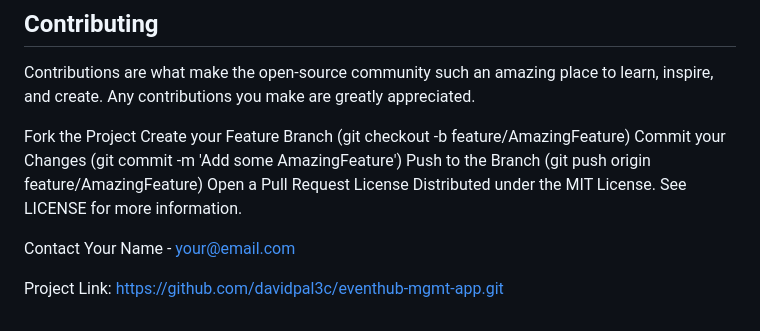
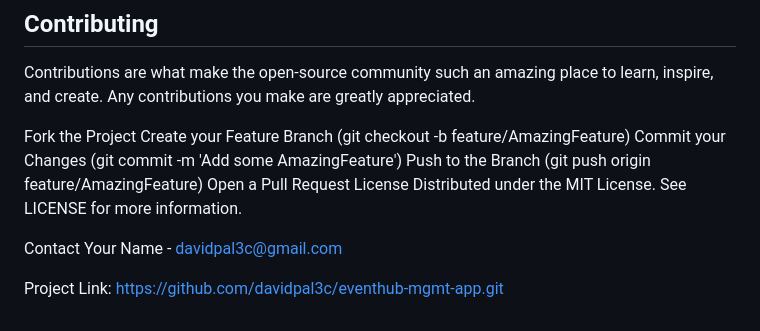
Before and after one commit to davidpal3c/banyan-root-app, a Markdown page: README.md, the part around the change. Drawn GitHub-style.

```diff
--- a/README.md
+++ b/README.md
@@ -97,6 +97,6 @@ License
 Distributed under the MIT License. See LICENSE for more information.
 
 Contact
-Your Name - your@email.com
+Your Name - davidpal3c@gmail.com
 
 Project Link: https://github.com/davidpal3c/eventhub-mgmt-app.git
```
